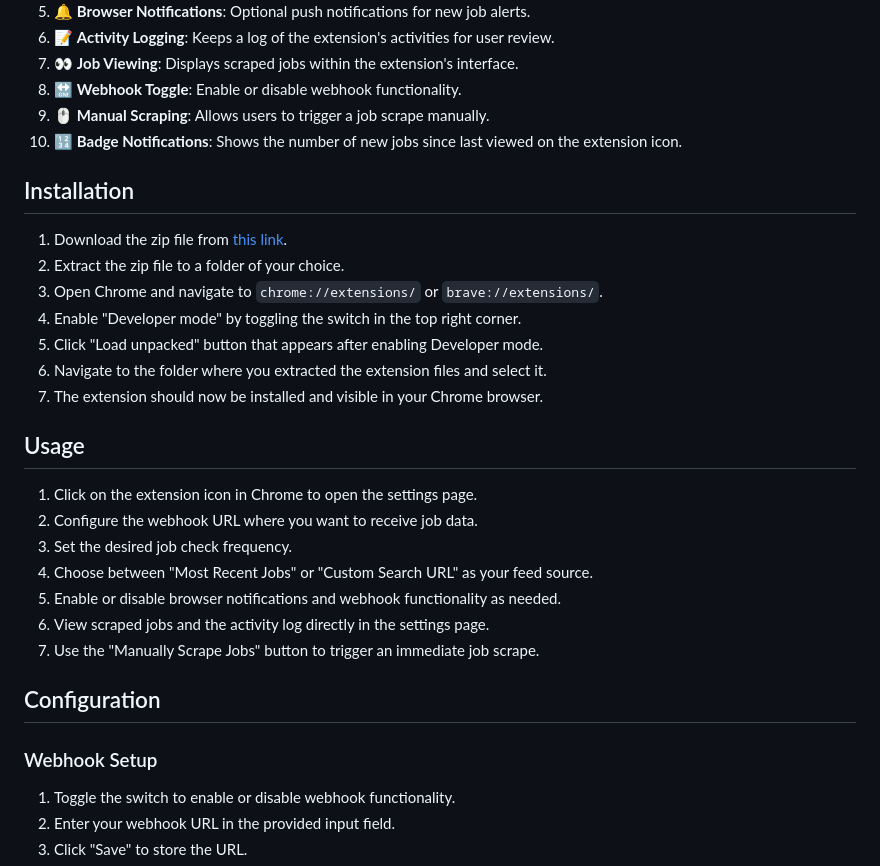
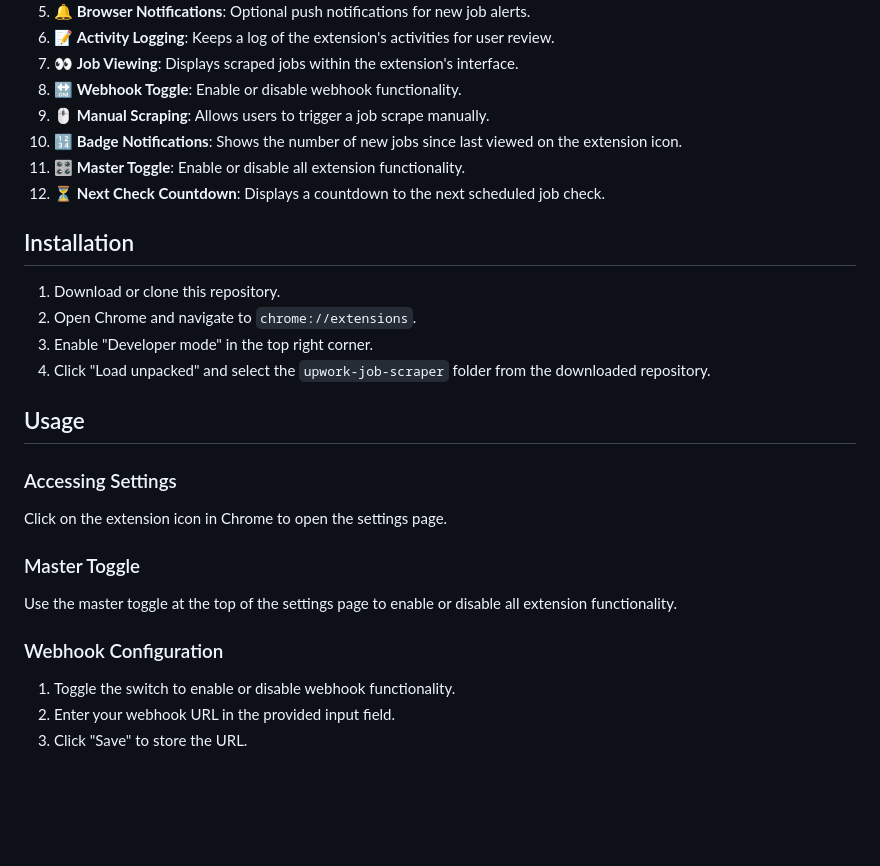
Before and after one commit to richardadonnell/Upwork-Job-Scraper, a Markdown page: README.md, the part around the change printed below. GitHub-like rendering; blank space fills up the shorter version.

```diff
--- a/README.md
+++ b/README.md
@@ -39,30 +36,27 @@ This Chrome extension automatically scrapes job listings from Upwork and sends t
 8. 🔛 **Webhook Toggle**: Enable or disable webhook functionality.
 9. 🖱️ **Manual Scraping**: Allows users to trigger a job scrape manually.
 10. 🔢 **Badge Notifications**: Shows the number of new jobs since last viewed on the extension icon.
+11. 🎛️ **Master Toggle**: Enable or disable all extension functionality.
+12. ⏳ **Next Check Countdown**: Displays a countdown to the next scheduled job check.
 
 ## Installation
 
-1. Download the zip file from [this link](https://github.com/warezit/Upwork-Job-Scraper/releases/download/1.2/upwork-job-scraper-1.2.zip).
-2. Extract the zip file to a folder of your choice.
-3. Open Chrome and navigate to `chrome://extensions/` or `brave://extensions/`.
-4. Enable "Developer mode" by toggling the switch in the top right corner.
-5. Click "Load unpacked" button that appears after enabling Developer mode.
-6. Navigate to the folder where you extracted the extension files and select it.
-7. The extension should now be installed and visible in your Chrome browser.
+1. Download or clone this repository.
+2. Open Chrome and navigate to `chrome://extensions`.
+3. Enable "Developer mode" in the top right corner.
+4. Click "Load unpacked" and select the `upwork-job-scraper` folder from the downloaded repository.
 
 ## Usage
 
-1. Click on the extension icon in Chrome to open the settings page.
-2. Configure the webhook URL where you want to receive job data.
-3. Set the desired job check frequency.
-4. Choose between "Most Recent Jobs" or "Custom Search URL" as your feed source.
-5. Enable or disable browser notifications and webhook functionality as needed.
-6. View scraped jobs and the activity log directly in the settings page.
-7. Use the "Manually Scrape Jobs" button to trigger an immediate job scrape.
+### Accessing Settings
 
-## Configuration
+Click on the extension icon in Chrome to open the settings page.
 
-### Webhook Setup
+### Master Toggle
+
+Use the master toggle at the top of the settings page to enable or disable all extension functionality.
+
+### Webhook Configuration
 
 1. Toggle the switch to enable or disable webhook functionality.
 2. Enter your webhook URL in the provided input field.
```
Also changed, not shown: other parts of README.md (+10 -41 lines).
